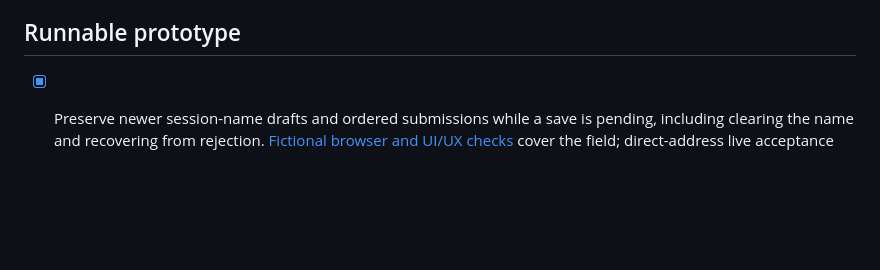
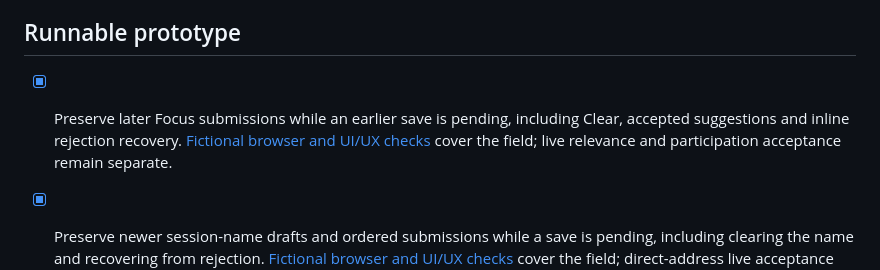
Before and after one commit to connorburgess/talkqte, a Markdown page: ROADMAP.md, the part around the change. Drawn GitHub-style; blank space fills up the shorter version.

```diff
--- a/ROADMAP.md
+++ b/ROADMAP.md
@@ -43,6 +43,7 @@ This track runs alongside the feature milestones below. The goal includes a depe
 
 ## Runnable prototype
 
+- [x] Preserve later Focus submissions while an earlier save is pending, including Clear, accepted suggestions and inline rejection recovery. [Fictional browser and UI/UX checks](docs/focus-save-recovery.md) cover the field; live relevance and participation acceptance remain separate.
 - [x] Preserve newer session-name drafts and ordered submissions while a save is pending, including clearing the name and recovering from rejection. [Fictional browser and UI/UX checks](docs/name-save-recovery.md) cover the field; direct-address live acceptance remains separate.
 
 - [x] Fictional meeting playback with a notebook and arriving transcript segments.
```
Also changed, not shown: README.md (+2 -0 lines), docs/focus-save-recovery.md (added, +39 -0 lines), docs/product-readiness.md (+2 -0 lines), docs/assets/focus-save-after.png (added), docs/assets/focus-save-before.png (added), docs/assets/focus-save-error-600.png (added), 3 other files.
